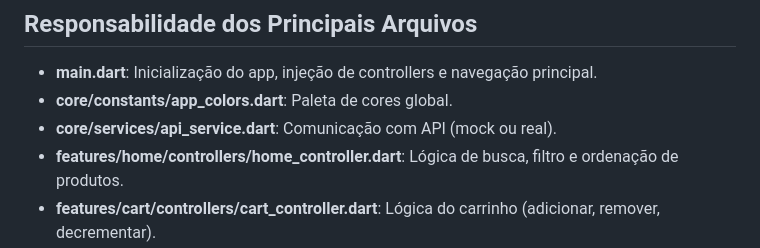
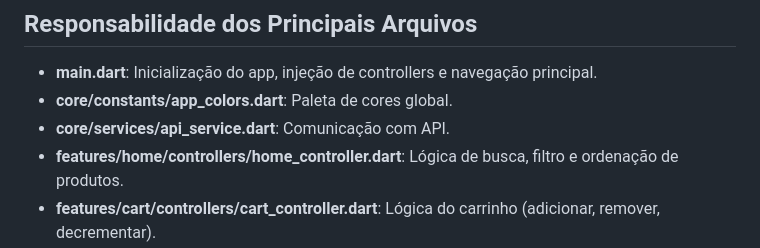
Before and after one commit to jonasssneto/flutter-shop, a Markdown page: README.md, the part around the change. Rendered like a GitHub page.

Commit message:
chore: readme

```diff
--- a/README.md
+++ b/README.md
@@ -47,7 +47,7 @@ lib/
 ## Responsabilidade dos Principais Arquivos
 - **main.dart**: Inicialização do app, injeção de controllers e navegação principal.
 - **core/constants/app_colors.dart**: Paleta de cores global.
-- **core/services/api_service.dart**: Comunicação com API (mock ou real).
+- **core/services/api_service.dart**: Comunicação com API.
 - **features/home/controllers/home_controller.dart**: Lógica de busca, filtro e ordenação de produtos.
 - **features/cart/controllers/cart_controller.dart**: Lógica do carrinho (adicionar, remover, decrementar).
 - **features/orders/controllers/orders_controller.dart**: Lógica de pedidos (adicionar, listar).
```
